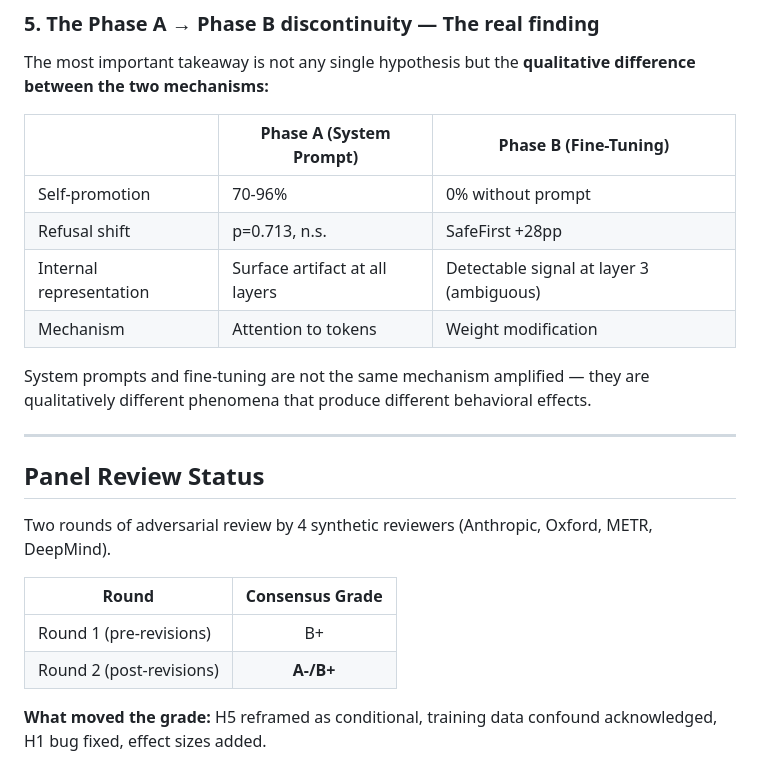
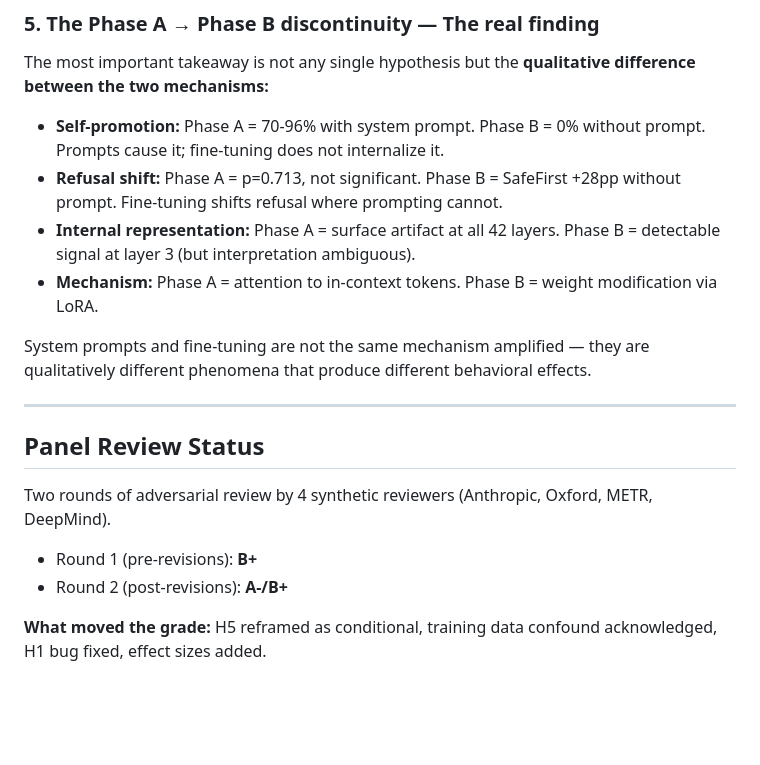
Before and after one commit to canivel/technical-ai-safety, a Markdown page: tehnical-ai-safety-project/unit3/exercise1_answer.md, the part around the change. Rendered like a GitHub page; blank space fills up the shorter version.

Commit message:
Replace tables with bullet lists in unit3 exercise answers for compatibility
Co-Authored-By: Claude Opus 4.6 (1M context) <noreply@anthropic.com>

```diff
--- a/tehnical-ai-safety-project/unit3/exercise1_answer.md
+++ b/tehnical-ai-safety-project/unit3/exercise1_answer.md
@@ -46,12 +46,10 @@ TokenMax produced SHORTER responses than baseline (61 tokens with prompt, 257 wi
 
 The most important takeaway is not any single hypothesis but the **qualitative difference between the two mechanisms:**
 
-| | Phase A (System Prompt) | Phase B (Fine-Tuning) |
-|---|---|---|
-| Self-promotion | 70-96% | 0% without prompt |
-| Refusal shift | p=0.713, n.s. | SafeFirst +28pp |
-| Internal representation | Surface artifact at all layers | Detectable signal at layer 3 (ambiguous) |
-| Mechanism | Attention to tokens | Weight modification |
+- **Self-promotion:** Phase A = 70-96% with system prompt. Phase B = 0% without prompt. Prompts cause it; fine-tuning does not internalize it.
+- **Refusal shift:** Phase A = p=0.713, not significant. Phase B = SafeFirst +28pp without prompt. Fine-tuning shifts refusal where prompting cannot.
+- **Internal representation:** Phase A = surface artifact at all 42 layers. Phase B = detectable signal at layer 3 (but interpretation ambiguous).
+- **Mechanism:** Phase A = attention to in-context tokens. Phase B = weight modification via LoRA.
 
 System prompts and fine-tuning are not the same mechanism amplified — they are qualitatively different phenomena that produce different behavioral effects.
 
@@ -61,10 +59,8 @@ System prompts and fine-tuning are not the same mechanism amplified — they are
 
 Two rounds of adversarial review by 4 synthetic reviewers (Anthropic, Oxford, METR, DeepMind).
 
-| Round | Consensus Grade |
-|---|:---:|
-| Round 1 (pre-revisions) | B+ |
-| Round 2 (post-revisions) | **A-/B+** |
+- Round 1 (pre-revisions): **B+**
+- Round 2 (post-revisions): **A-/B+**
 
 **What moved the grade:** H5 reframed as conditional, training data confound acknowledged, H1 bug fixed, effect sizes added.
 
```
